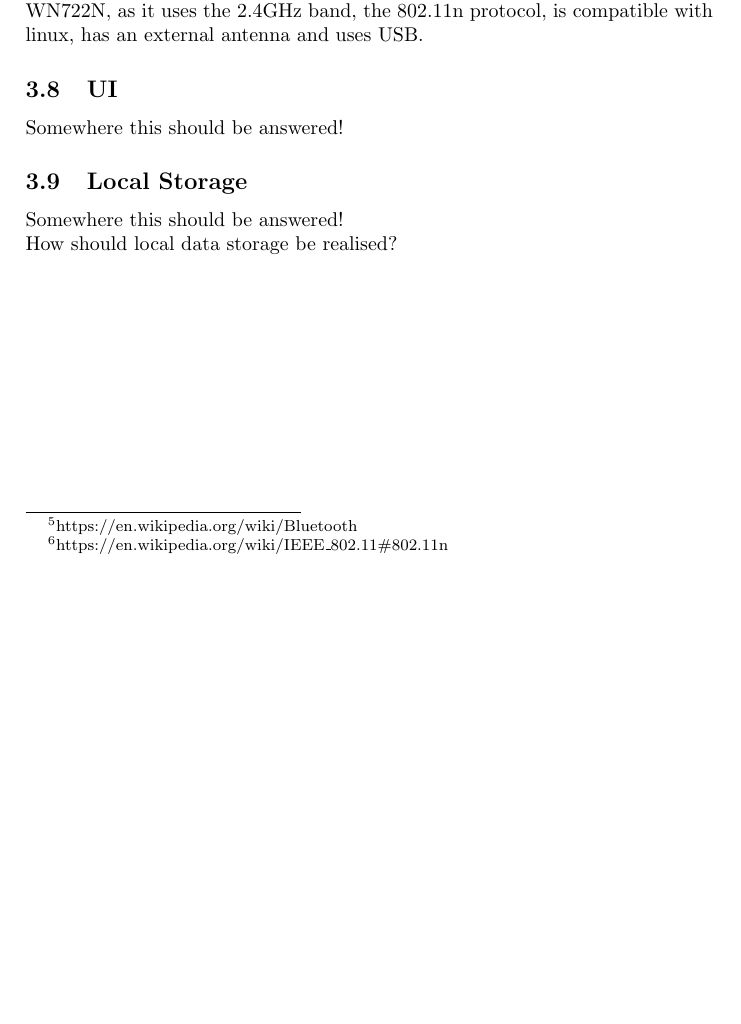
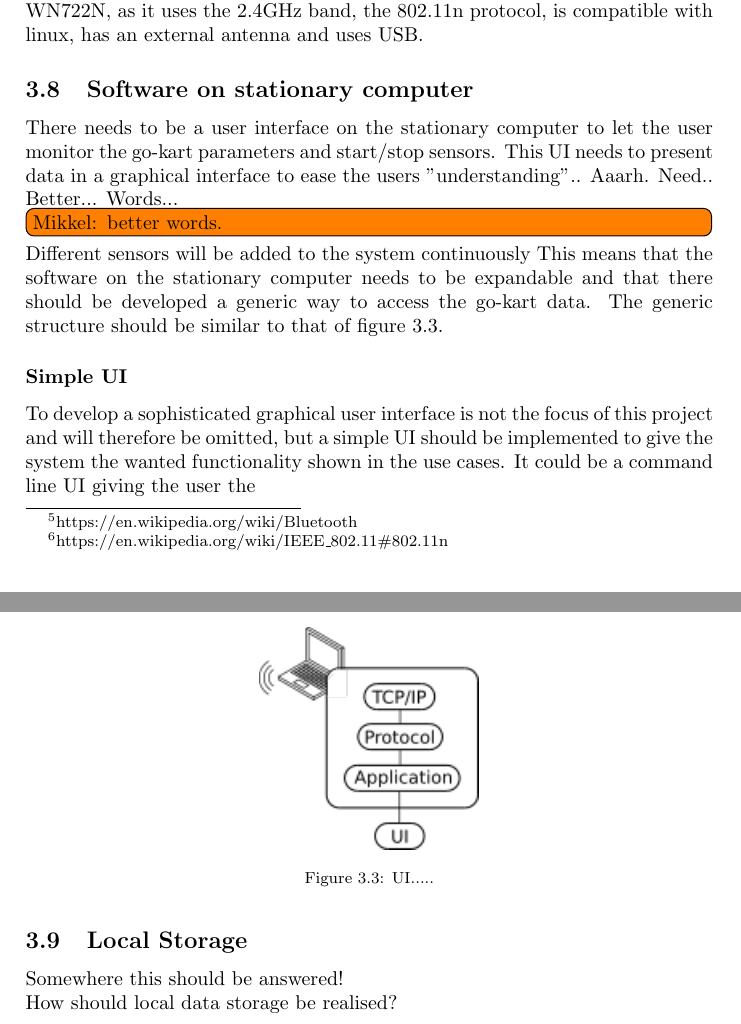
Before and after one commit to dieseld23/SEM2PRO, a LaTeX document (report/main.tex, which reads report/sections/systemanalysis.tex): part of page 22 of 36 before the commit and two parts of pages 22 and 23 of 37 after it, the two joined at a grey line, cut so that both start at the same text, the shorter picture padded with empty space. Compiled offline with pdfLaTeX.

Commit message:
added text and added the ability to make todo's by writing \mikkel or \martin etc.

```diff
--- a/report/main.tex
+++ b/report/main.tex
@@ -13,6 +13,15 @@
 
 \usepackage[font={footnotesize}]{caption}
 \usepackage[font={footnotesize}]{subcaption}
+
+
+\newcommand{\mikkel}[1]{\todo[inline,color=red!70, author = Mikkel]{#1}}
+\newcommand{\martin}[1]{\todo[inline,color=blue!30, author = Martin]{#1}}
+\newcommand{\thomas}[1]{\todo[inline,color=grey!30, author = Thomas]{#1}}
+\newcommand{\catalin}[1]{\todo[inline,color=pink!100, author = CataLinux]{#1}}
+
+
+%newcommand{\bb}[1]{\mathbb{#1}}
 
 \usepackage[hidelinks]{hyperref}
 %\hypersetup{
--- a/report/sections/systemanalysis.tex
+++ b/report/sections/systemanalysis.tex
@@ -493,19 +493,25 @@ Based on the requirements in table \ref{tab:req_wifi} it was chosen to us the TP
 
 
 
-\subsection{UI}
-Somewhere this should be answered!
+\subsection{Software on stationary computer}
+There needs to be a user interface on the stationary computer to let the user monitor the go-kart parameters and start/stop sensors.
+This UI needs to present data in a graphical interface to ease the users "understanding".. Aaarh. Need.. Better... Words...
+\todo[inline]{Mikkel: better words.}
+Different sensors will be added to the system continuously
+This means that the software on the stationary computer needs to be expandable and that there should be developed a generic way to access the go-kart data.
+The generic structure should be similar to that of figure \ref{fig:setup_ui}.
 
 
+\begin{figure}[h]
+	\centering
+	\includegraphics{graphics/UI}
+	\caption{UI.....}
+	\label{fig:setup_ui}
+\end{figure}
 
-
-
-
-
-
-
-
-
+\subsubsection*{Simple UI}
+To develop a sophisticated graphical user interface is not the focus of this project and will therefore be omitted, but a simple UI should be implemented to give the system the wanted functionality shown in the use cases.
+It could be a command line UI giving the user the
 
 \subsection{Local Storage}
 Somewhere this should be answered!
```
Also changed, not shown: report/sections/introduction.tex (+1 -0 lines), report/graphics/UI.png (added), report/graphics/UI.svg (added), report/graphics/UI.svg.png (added), report/sections/systemanalysis.tex (2 more changed lines).
